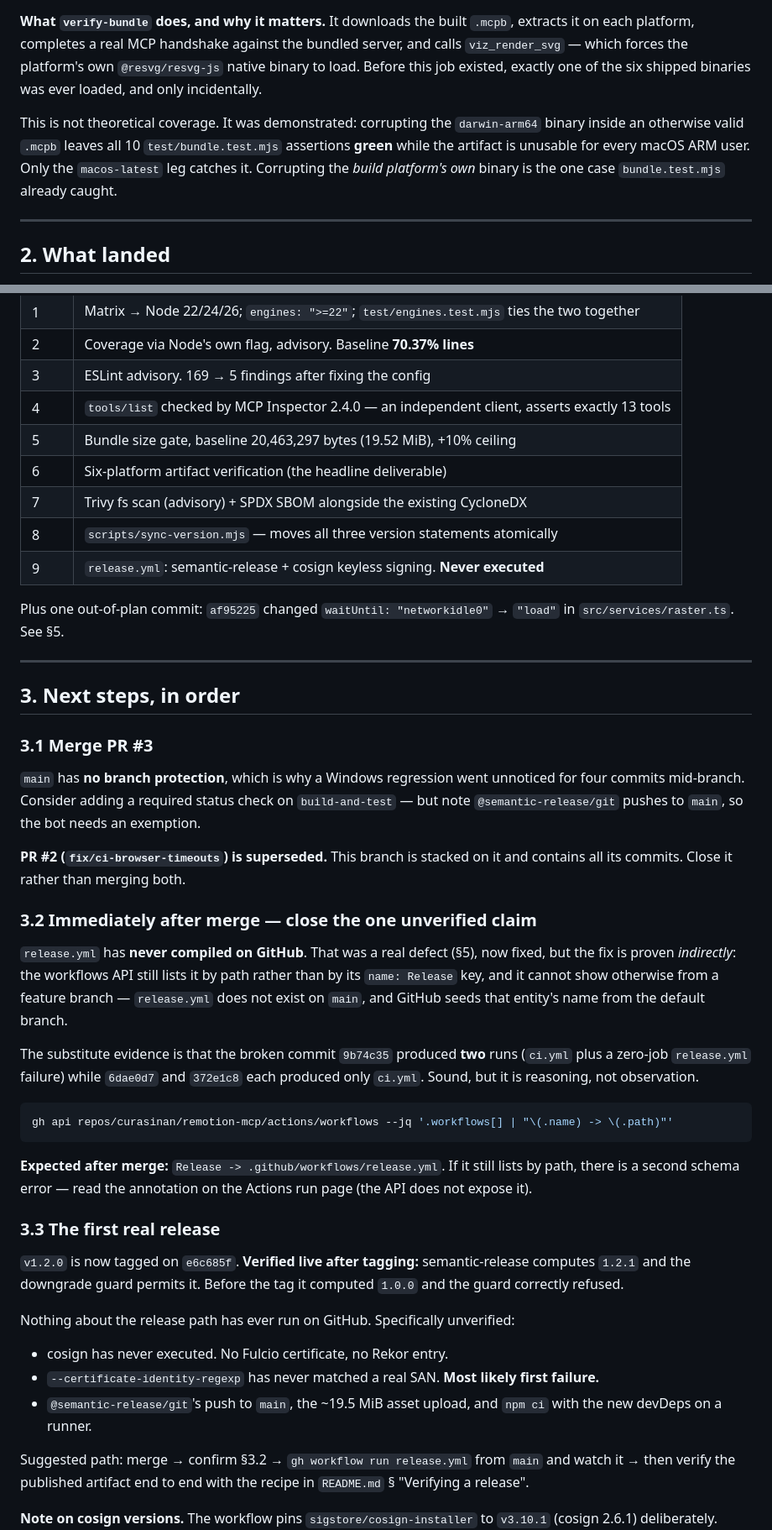
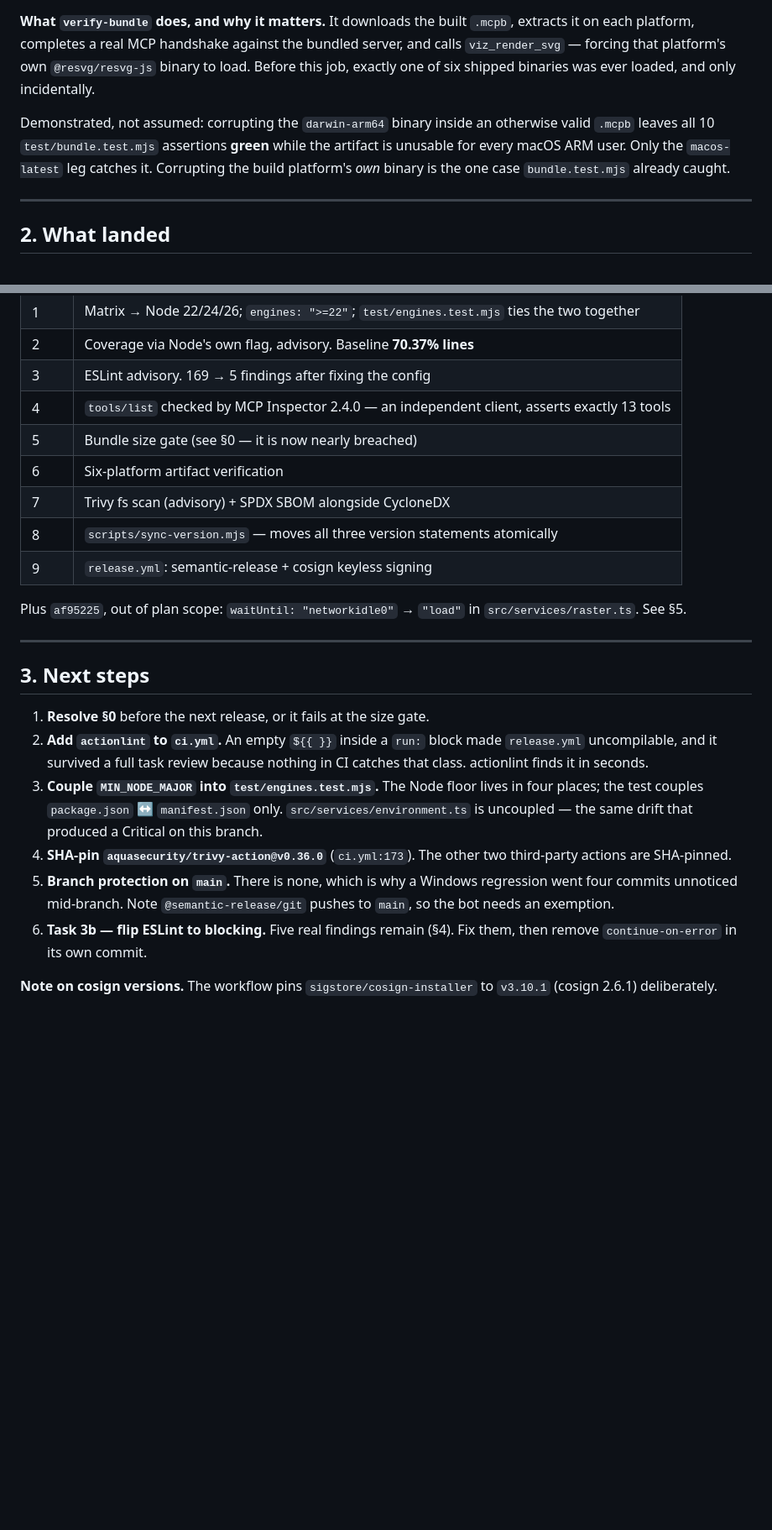
Before and after one commit to curasinan/remotion-mcp, a Markdown page: docs/HANDOFF-2026-09-01.md, 2 parts joined by grey strips. Shown at 84% size. GitHub-like rendering; blank space fills up the shorter version.

````diff
--- a/docs/HANDOFF-2026-09-01.md
+++ b/docs/HANDOFF-2026-09-01.md
@@ -31,15 +99,15 @@ Local: `npm test` → **103 pass, 0 fail, 0 skipped**. `npm run lint` → 5 advi
 
 **What `verify-bundle` does, and why it matters.** It downloads the built `.mcpb`,
 extracts it on each platform, completes a real MCP handshake against the bundled
-server, and calls `viz_render_svg` — which forces the platform's own
-`@resvg/resvg-js` native binary to load. Before this job existed, exactly one of
-the six shipped binaries was ever loaded, and only incidentally.
+server, and calls `viz_render_svg` — forcing that platform's own
+`@resvg/resvg-js` binary to load. Before this job, exactly one of six shipped
+binaries was ever loaded, and only incidentally.
 
-This is not theoretical coverage. It was demonstrated: corrupting the
-`darwin-arm64` binary inside an otherwise valid `.mcpb` leaves all 10
-`test/bundle.test.mjs` assertions **green** while the artifact is unusable for
-every macOS ARM user. Only the `macos-latest` leg catches it. Corrupting the
-*build platform's own* binary is the one case `bundle.test.mjs` already caught.
+Demonstrated, not assumed: corrupting the `darwin-arm64` binary inside an
+otherwise valid `.mcpb` leaves all 10 `test/bundle.test.mjs` assertions **green**
+while the artifact is unusable for every macOS ARM user. Only the `macos-latest`
+leg catches it. Corrupting the build platform's *own* binary is the one case
+`bundle.test.mjs` already caught.
 
 ---
 
@@ -54,64 +122,34 @@ every macOS ARM user. Only the `macos-latest` leg catches it. Corrupting the
 | 2 | Coverage via Node's own flag, advisory. Baseline **70.37% lines** |
 | 3 | ESLint advisory. 169 → 5 findings after fixing the config |
 | 4 | `tools/list` checked by MCP Inspector 2.4.0 — an independent client, asserts exactly 13 tools |
-| 5 | Bundle size gate, baseline 20,463,297 bytes (19.52 MiB), +10% ceiling |
-| 6 | Six-platform artifact verification (the headline deliverable) |
-| 7 | Trivy fs scan (advisory) + SPDX SBOM alongside the existing CycloneDX |
+| 5 | Bundle size gate (see §0 — it is now nearly breached) |
+| 6 | Six-platform artifact verification |
+| 7 | Trivy fs scan (advisory) + SPDX SBOM alongside CycloneDX |
 | 8 | `scripts/sync-version.mjs` — moves all three version statements atomically |
-| 9 | `release.yml`: semantic-release + cosign keyless signing. **Never executed** |
+| 9 | `release.yml`: semantic-release + cosign keyless signing |
 
-Plus one out-of-plan commit: `af95225` changed `waitUntil: "networkidle0"` → `"load"`
-in `src/services/raster.ts`. See §5.
+Plus `af95225`, out of plan scope: `waitUntil: "networkidle0"` → `"load"` in
+`src/services/raster.ts`. See §5.
 
 ---
 
-## 3. Next steps, in order
+## 3. Next steps
 
-### 3.1 Merge PR #3
-
-`main` has **no branch protection**, which is why a Windows regression went
-unnoticed for four commits mid-branch. Consider adding a required status check on
-`build-and-test` — but note `@semantic-release/git` pushes to `main`, so the bot
-needs an exemption.
-
-**PR #2 (`fix/ci-browser-timeouts`) is superseded.** This branch is stacked on it
-and contains all its commits. Close it rather than merging both.
-
-### 3.2 Immediately after merge — close the one unverified claim
-
-`release.yml` has **never compiled on GitHub**. That was a real defect (§5), now
-fixed, but the fix is proven *indirectly*: the workflows API still lists it by
-path rather than by its `name: Release` key, and it cannot show otherwise from a
-feature branch — `release.yml` does not exist on `main`, and GitHub seeds that
-entity's name from the default branch.
-
-The substitute evidence is that the broken commit `9b74c35` produced **two** runs
-(`ci.yml` plus a zero-job `release.yml` failure) while `6dae0d7` and `372e1c8`
-each produced only `ci.yml`. Sound, but it is reasoning, not observation.
-
-```bash
-gh api repos/curasinan/remotion-mcp/actions/workflows --jq '.workflows[] | "\(.name) -> \(.path)"'
-```
-
-**Expected after merge:** `Release -> .github/workflows/release.yml`. If it still
-lists by path, there is a second schema error — read the annotation on the
-Actions run page (the API does not expose it).
-
-### 3.3 The first real release
-
-`v1.2.0` is now tagged on `e6c685f`. **Verified live after tagging:** semantic-release
-computes `1.2.1` and the downgrade guard permits it. Before the tag it computed
-`1.0.0` and the guard correctly refused.
-
-Nothing about the release path has ever run on GitHub. Specifically unverified:
-
-- cosign has never executed. No Fulcio certificate, no Rekor entry.
-- `--certificate-identity-regexp` has never matched a real SAN. **Most likely first failure.**
-- `@semantic-release/git`'s push to `main`, the ~19.5 MiB asset upload, and `npm ci` with the new devDeps on a runner.
-
-Suggested path: merge → confirm §3.2 → `gh workflow run release.yml` from `main`
-and watch it → then verify the published artifact end to end with the recipe in
-`README.md` § "Verifying a release".
+1. **Resolve §0** before the next release, or it fails at the size gate.
+2. **Add `actionlint` to `ci.yml`.** An empty `${{ }}` inside a `run:` block made
+   `release.yml` uncompilable, and it survived a full task review because nothing
+   in CI catches that class. actionlint finds it in seconds.
+3. **Couple `MIN_NODE_MAJOR` into `test/engines.test.mjs`.** The Node floor lives
+   in four places; the test couples `package.json` ↔ `manifest.json` only.
+   `src/services/environment.ts` is uncoupled — the same drift that produced a
+   Critical on this branch.
+4. **SHA-pin `aquasecurity/trivy-action@v0.36.0`** (`ci.yml:173`). The other two
+   third-party actions are SHA-pinned.
+5. **Branch protection on `main`.** There is none, which is why a Windows
+   regression went four commits unnoticed mid-branch. Note
+   `@semantic-release/git` pushes to `main`, so the bot needs an exemption.
+6. **Task 3b — flip ESLint to blocking.** Five real findings remain (§4). Fix
+   them, then remove `continue-on-error` in its own commit.
 
 **Note on cosign versions.** The workflow pins `sigstore/cosign-installer` to
 `v3.10.1` (cosign 2.6.1) deliberately. cosign 3's `verify-blob` has **neither
````
Also changed, not shown: other parts of docs/HANDOFF-2026-09-01.md (+87 -37 lines).
